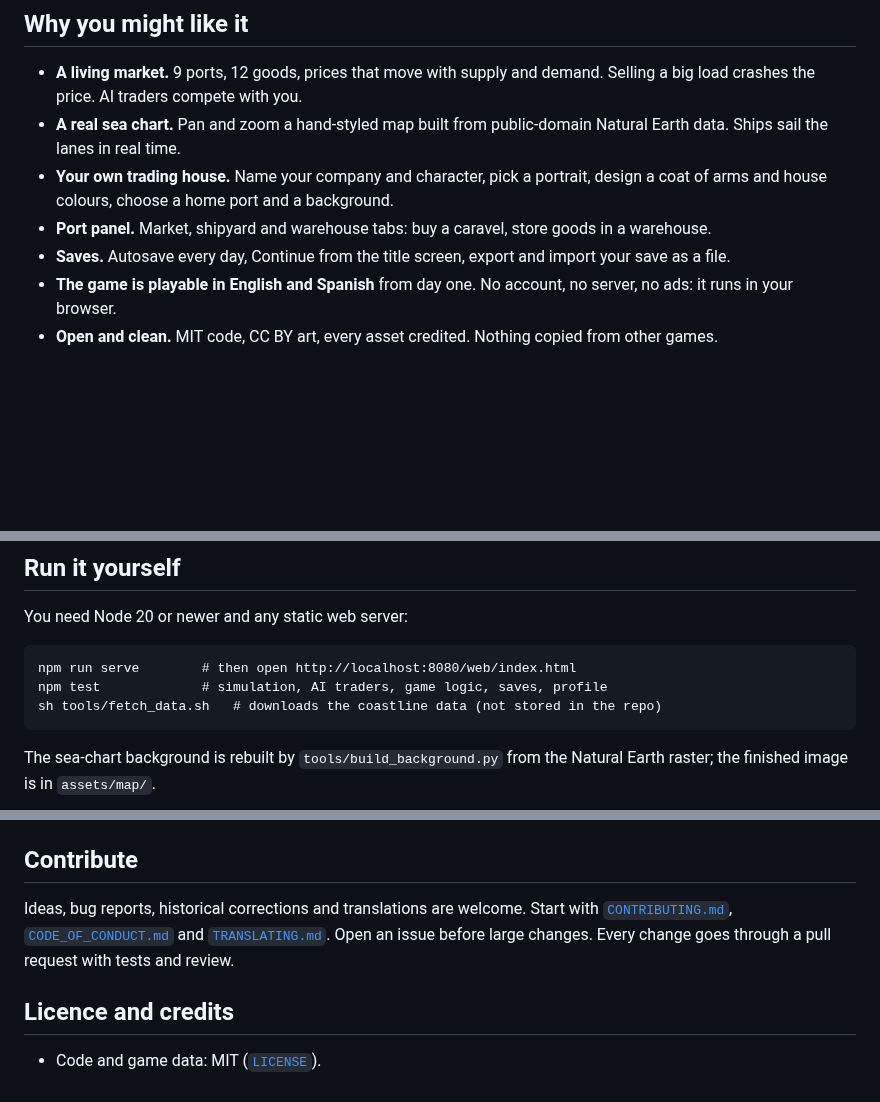
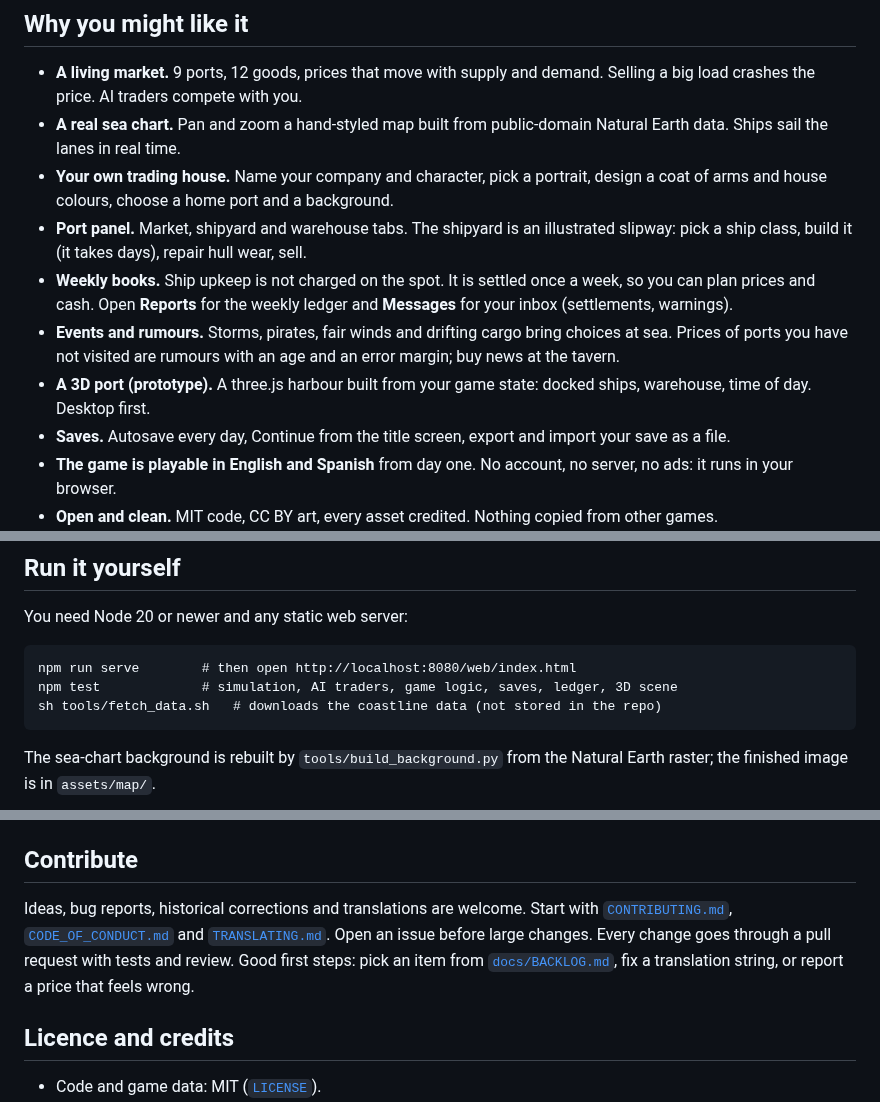
Before and after one commit to HALCONDEORO/almojarife-game, a Markdown page: README.md, 3 parts joined by grey strips. GitHub-like rendering; blank space fills up the shorter version.

```diff
--- a/README.md
+++ b/README.md
@@ -13,7 +13,10 @@ You are a small merchant with one cog and a few coins in a harbour town. Buy che
 - **A living market.** 9 ports, 12 goods, prices that move with supply and demand. Selling a big load crashes the price. AI traders compete with you.
 - **A real sea chart.** Pan and zoom a hand-styled map built from public-domain Natural Earth data. Ships sail the lanes in real time.
 - **Your own trading house.** Name your company and character, pick a portrait, design a coat of arms and house colours, choose a home port and a background.
-- **Port panel.** Market, shipyard and warehouse tabs: buy a caravel, store goods in a warehouse.
+- **Port panel.** Market, shipyard and warehouse tabs. The shipyard is an illustrated slipway: pick a ship class, build it (it takes days), repair hull wear, sell.
+- **Weekly books.** Ship upkeep is not charged on the spot. It is settled once a week, so you can plan prices and cash. Open **Reports** for the weekly ledger and **Messages** for your inbox (settlements, warnings).
+- **Events and rumours.** Storms, pirates, fair winds and drifting cargo bring choices at sea. Prices of ports you have not visited are rumours with an age and an error margin; buy news at the tavern.
+- **A 3D port (prototype).** A three.js harbour built from your game state: docked ships, warehouse, time of day. Desktop first.
 - **Saves.** Autosave every day, Continue from the title screen, export and import your save as a file.
 - **The game is playable in English and Spanish** from day one. No account, no server, no ads: it runs in your browser.
 - **Open and clean.** MIT code, CC BY art, every asset credited. Nothing copied from other games.
@@ -53,7 +62,7 @@ Dates are a plan, not a promise: alpha is targeted for 14 Jul 2027 and 1.0 for 2
 You need Node 20 or newer and any static web server:
 
     npm run serve        # then open http://localhost:8080/web/index.html
-    npm test             # simulation, AI traders, game logic, saves, profile
+    npm test             # simulation, AI traders, game logic, saves, ledger, 3D scene
     sh tools/fetch_data.sh   # downloads the coastline data (not stored in the repo)
 
 The sea-chart background is rebuilt by `tools/build_background.py` from the Natural Earth raster; the finished image is in `assets/map/`.
@@ -64,7 +73,7 @@ The sea-chart background is rebuilt by `tools/build_background.py` from the Natu
 
 ## Contribute
 
-Ideas, bug reports, historical corrections and translations are welcome. Start with [`CONTRIBUTING.md`](CONTRIBUTING.md), [`CODE_OF_CONDUCT.md`](CODE_OF_CONDUCT.md) and [`TRANSLATING.md`](TRANSLATING.md). Open an issue before large changes. Every change goes through a pull request with tests and review.
+Ideas, bug reports, historical corrections and translations are welcome. Start with [`CONTRIBUTING.md`](CONTRIBUTING.md), [`CODE_OF_CONDUCT.md`](CODE_OF_CONDUCT.md) and [`TRANSLATING.md`](TRANSLATING.md). Open an issue before large changes. Every change goes through a pull request with tests and review. Good first steps: pick an item from [`docs/BACKLOG.md`](docs/BACKLOG.md), fix a translation string, or report a price that feels wrong.
 
 ## Licence and credits
 
```
Also changed, not shown: other parts of README.md (+10 -4 lines), docs/img/messages.png (added), docs/img/reports.png (added), docs/img/shipyard.png (added).
